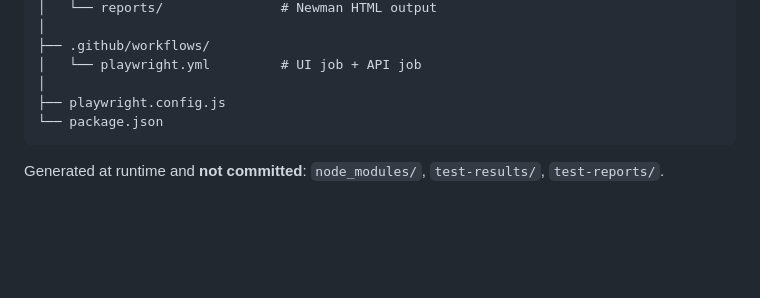
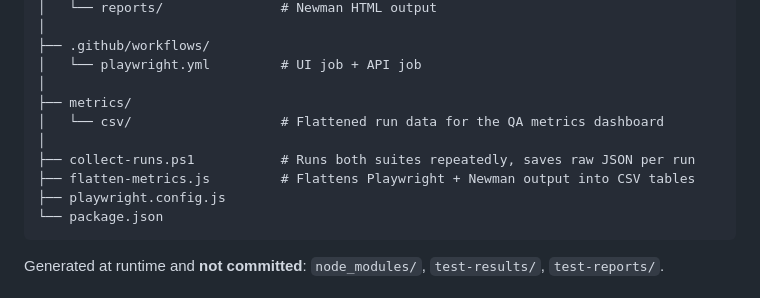
Before and after one commit to AbinayaMoorthy/restful-booker-automation, a Markdown page: README.md, the part around the change. Drawn GitHub-style; blank space fills up the shorter version.

Commit message:
Add metrics scripts to project structure

````diff
--- a/README.md
+++ b/README.md
@@ -54,6 +54,11 @@ restful-booker-automation/
 ├── .github/workflows/
 │   └── playwright.yml         # UI job + API job
 │
+├── metrics/
+│   └── csv/                   # Flattened run data for the QA metrics dashboard
+│
+├── collect-runs.ps1           # Runs both suites repeatedly, saves raw JSON per run
+├── flatten-metrics.js         # Flattens Playwright + Newman output into CSV tables
 ├── playwright.config.js
 └── package.json
 ```
````
